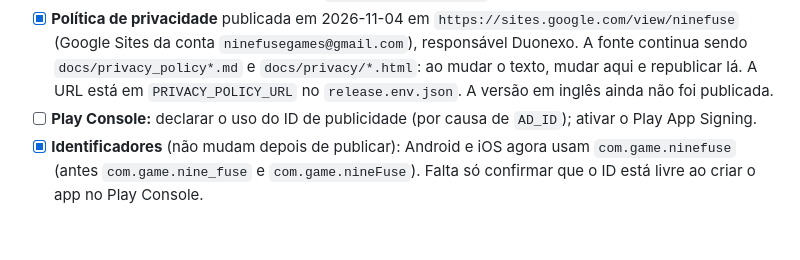
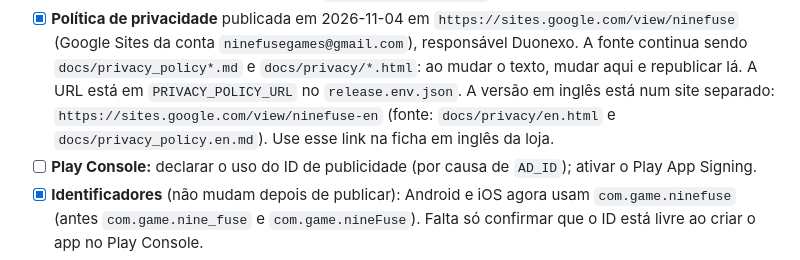
Before and after one commit to clebervg/nine-fuse, a Markdown page: docs/release-checklist.md, the part around the change. Drawn GitHub-style; blank space fills up the shorter version.

Commit message:
docs(release): política em inglês publicada em sites.google.com/view/ninefuse-en
Co-Authored-By: Claude Opus 5.5 <noreply@anthropic.com>

```diff
--- a/docs/release-checklist.md
+++ b/docs/release-checklist.md
@@ -46,7 +46,9 @@ IDs de produção já criados no AdMob (Android), para passar no build:
   `ninefusegames@gmail.com`), responsável Duonexo. A fonte continua sendo
   `docs/privacy_policy*.md` e `docs/privacy/*.html`: ao mudar o texto, mudar
   aqui e republicar lá. A URL está em `PRIVACY_POLICY_URL` no
-  `release.env.json`. A versão em inglês ainda não foi publicada.
+  `release.env.json`. A versão em inglês está num site separado:
+  `https://sites.google.com/view/ninefuse-en` (fonte: `docs/privacy/en.html`
+  e `docs/privacy_policy.en.md`). Use esse link na ficha em inglês da loja.
 - [ ] **Play Console:** declarar o uso do ID de publicidade (por causa de
   `AD_ID`); ativar o Play App Signing.
 - [x] **Identificadores** (não mudam depois de publicar): Android e iOS agora
```
